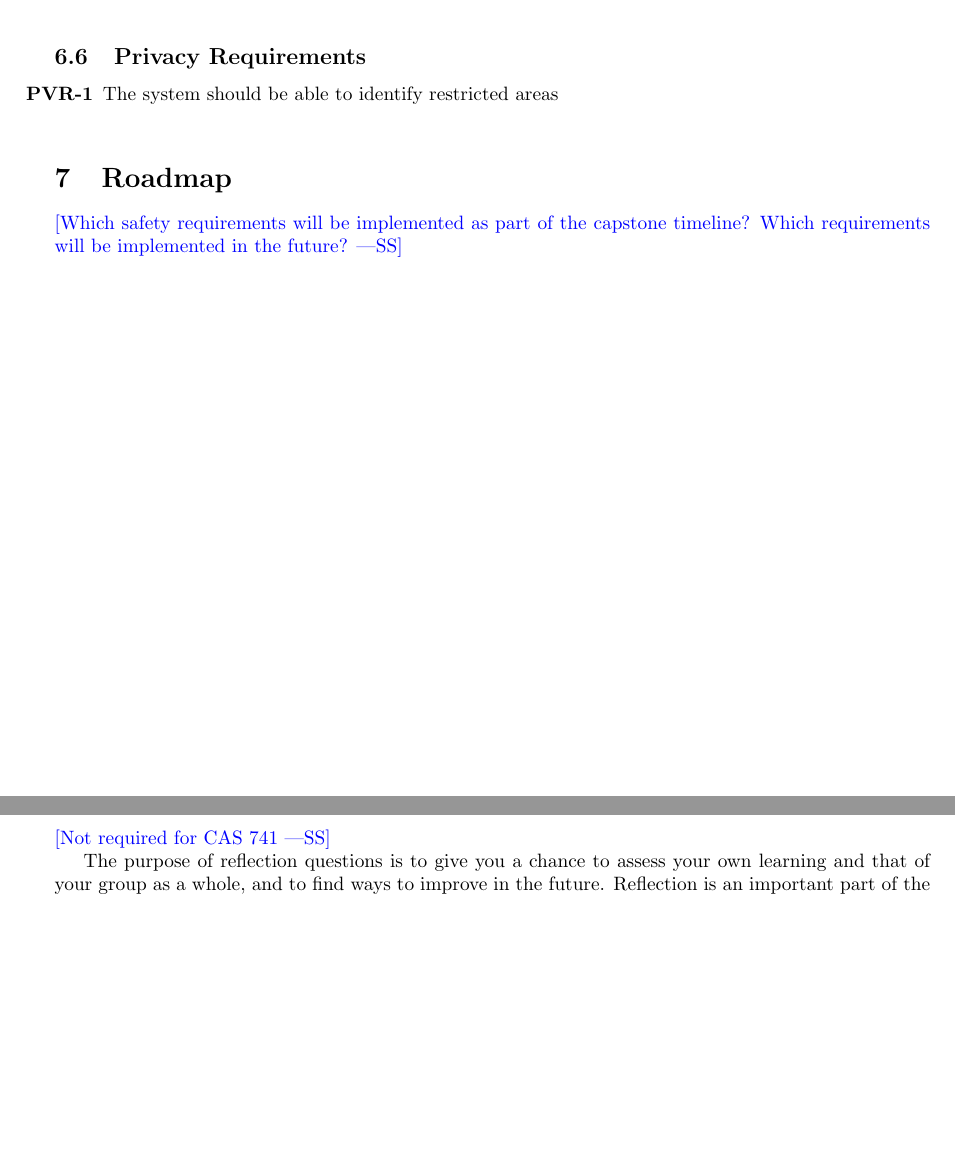
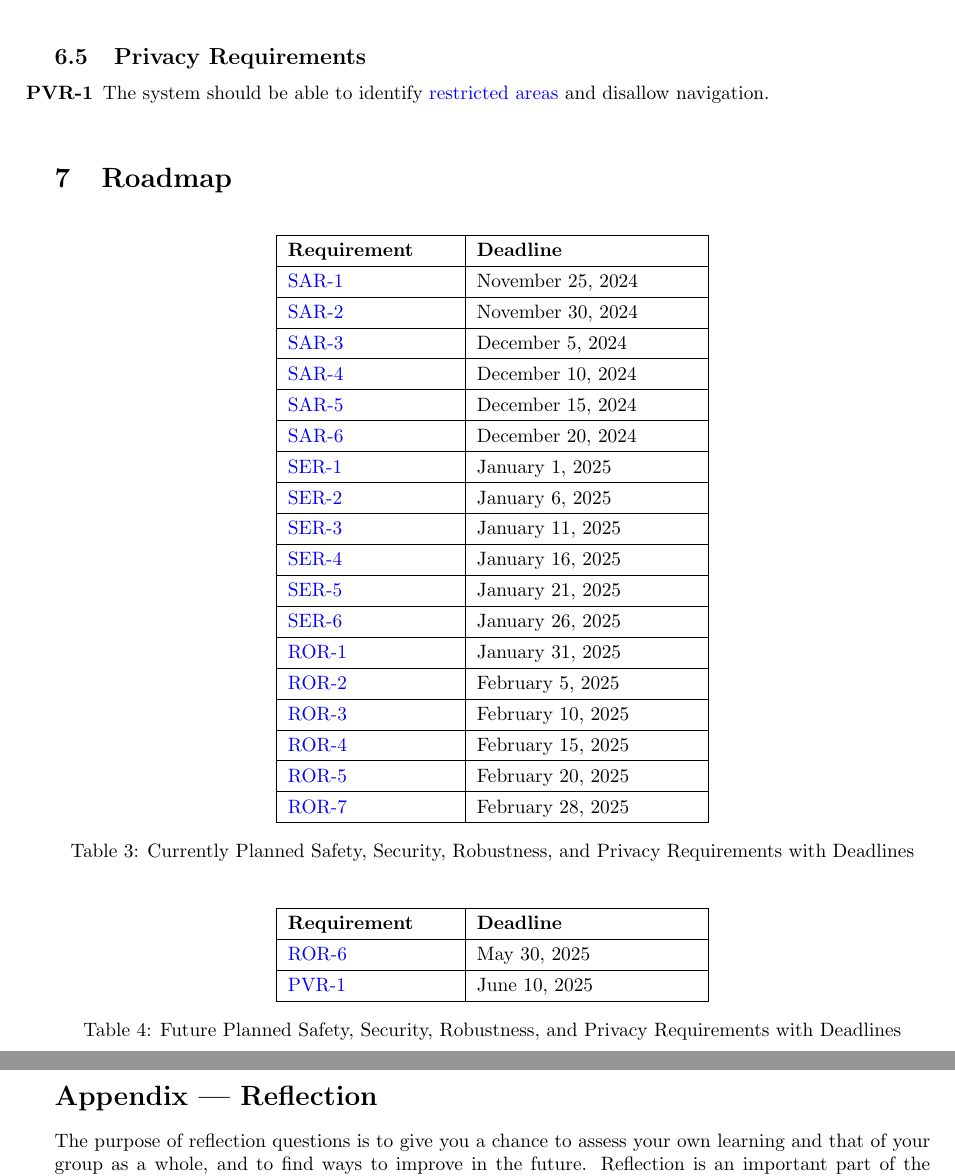
Before and after one commit to russellrd/realm, a LaTeX document (docs/HazardAnalysis/HazardAnalysis.tex): two parts of pages 8 and 9 of 9 before the commit and two parts of pages 9 and 10 of 10 after it, joined at a grey line, cut so that both start at the same text, the shorter picture padded with empty space. Compiled offline with pdfLaTeX.

Commit message:
docs/HazardAnalysis: Made fixes to finalize document
We did a complete review of the document and made changes where needed. Also, added the Roadmap.

Co-authored-by: 1Midnight1 <70342868+1Midnight1@users.noreply.github.com>
Co-authored-by: russellrd <russelldavidson10@gmail.com>
Co-authored-by: rafeymalik1 <rafeymalik278@gmail.com>

```diff
--- a/docs/HazardAnalysis/HazardAnalysis.tex
+++ b/docs/HazardAnalysis/HazardAnalysis.tex
@@ -221,19 +240,75 @@ There are two types of sub-systems that make up the project:
 \subsection{Privacy Requirements}
 
 \begin{enumerate}[label=\textbf{PVR-\arabic*},ref=PVR-\arabic*]
-    \item \label{PVR-1} The system should be able to identify restricted areas \\
+    \item \label{PVR-1} The system should be able to identify \hyperref[ssub:def]{restricted areas} and disallow navigation.\\
 \end{enumerate}
 
 \section{Roadmap}
 
-\wss{Which safety requirements will be implemented as part of the capstone timeline?
-Which requirements will be implemented in the future?}
+\begin{table}[h]
+    \centering
+    \begin{tabular}{|m{3cm}|m{4cm}|}
+        \hline
+        \textbf{Requirement} & \textbf{Deadline} \\
+        \hline
+        \ref{SAR-1} & November 25, 2024 \\
+        \hline
+        \ref{SAR-2} & November 30, 2024 \\
+        \hline
+        \ref{SAR-3} & December 5, 2024 \\
+        \hline
+        \ref{SAR-4} & December 10, 2024 \\
+        \hline
+        \ref{SAR-5} & December 15, 2024 \\
+        \hline
+        \ref{SAR-6} & December 20, 2024 \\
+        \hline
+        \ref{SER-1} & January 1, 2025 \\
+        \hline
+        \ref{SER-2} & January 6, 2025 \\
+        \hline
+        \ref{SER-3} & January 11, 2025 \\
+        \hline
+        \ref{SER-4} & January 16, 2025 \\
+        \hline
+        \ref{SER-5} & January 21, 2025 \\
+        \hline
+        \ref{SER-6} & January 26, 2025 \\
+        \hline
+        \ref{ROR-1} & January 31, 2025 \\
+        \hline
+        \ref{ROR-2} & February 5, 2025 \\
+        \hline
+        \ref{ROR-3} & February 10, 2025 \\
+        \hline
+        \ref{ROR-4} & February 15, 2025 \\
+        \hline
+        \ref{ROR-5} & February 20, 2025 \\
+        \hline
+        \ref{ROR-7} & February 28, 2025 \\
+        \hline
+    \end{tabular}
+    \caption{Currently Planned Safety, Security, Robustness, and Privacy Requirements with Deadlines}
+    \label{tab:requirements_with_deadlines1}
+\end{table}
 
+\begin{table}[h]
+    \centering
+    \begin{tabular}{|m{3cm}|m{4cm}|}
+        \hline
+        \textbf{Requirement} & \textbf{Deadline} \\
+        \hline
+        \ref{ROR-6} & May 30, 2025 \\
+        \hline
+        \ref{PVR-1} & June 10, 2025 \\
+        \hline
+    \end{tabular}
+    \caption{Future Planned Safety, Security, Robustness, and Privacy Requirements with Deadlines}
+    \label{tab:requirements_with_deadlines2}
+\end{table}
 \newpage{}
 
 \section*{Appendix --- Reflection}
-
-\wss{Not required for CAS 741}
 
 \input{../Reflection.tex}
 
```
Also changed, not shown: docs/HazardAnalysis/HazardAnalysis.pdf, docs/HazardAnalysis/HazardAnalysis.tex (119 more changed lines).
